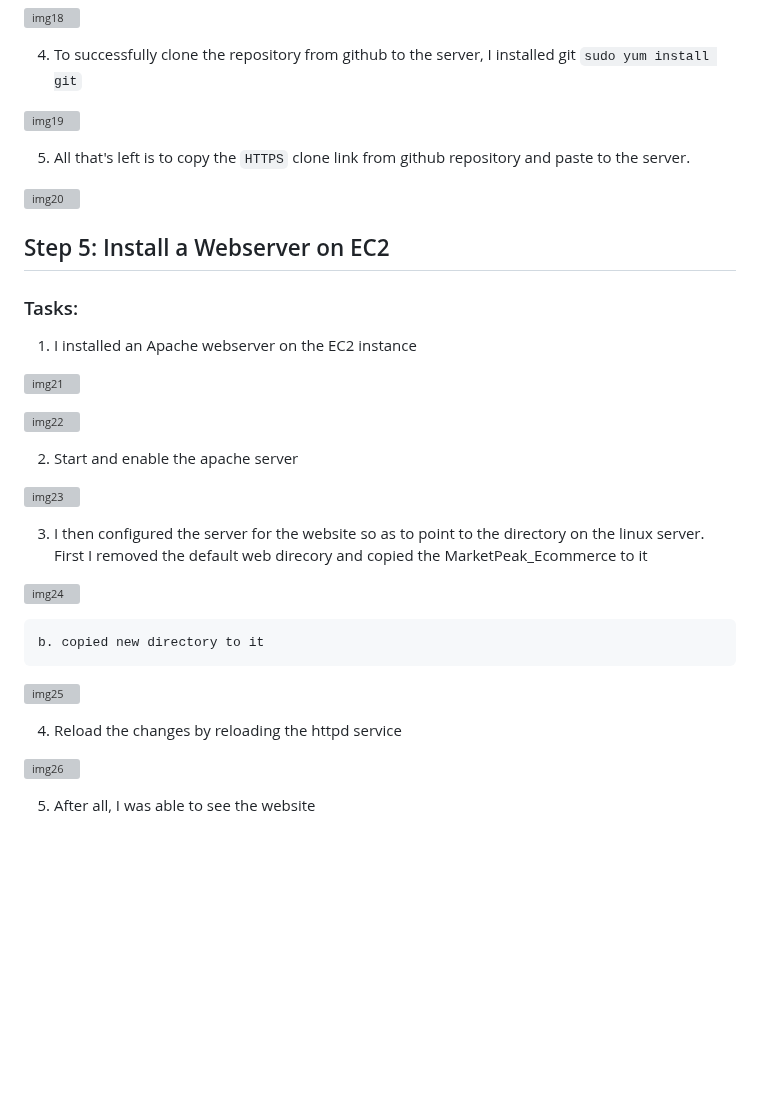
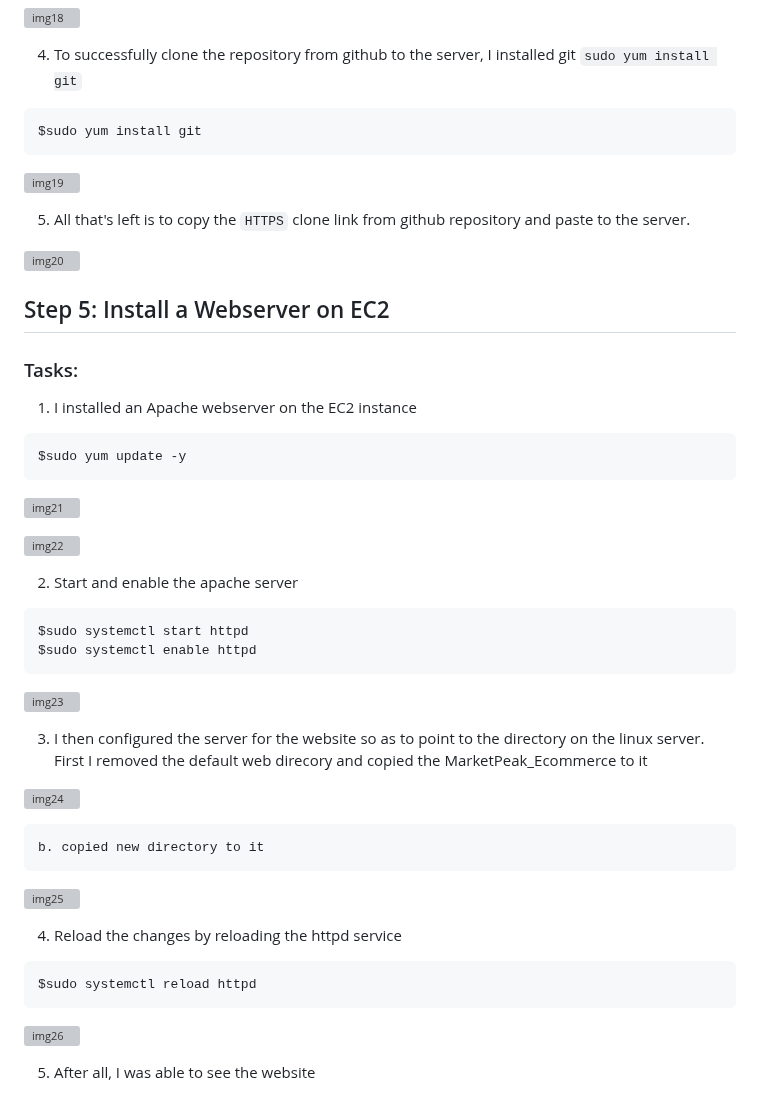
Before and after one commit to Micgreat/DevOps, a Markdown page: Capstone-Projects/02.MarketPeak_Ecommerce/README.md, the part around the change. GitHub-like rendering; blank space fills up the shorter version; grey boxes are pictures that could not be loaded.

````diff
--- a/Capstone-Projects/02.MarketPeak_Ecommerce/README.md
+++ b/Capstone-Projects/02.MarketPeak_Ecommerce/README.md
@@ -89,6 +89,10 @@ I was assigned to develop an e-commerce webstite for a new online marketplace na
 
 4. To successfully clone the repository from github to the server, I installed git `sudo yum install git`
 
+```markdown
+$sudo yum install git
+```
+
 ![img19](./img/23.installgitserver.png)
 
 5. All that's left is to copy the `HTTPS` clone link from github repository and paste to the server.
@@ -100,11 +104,20 @@ I was assigned to develop an e-commerce webstite for a new online marketplace na
 ### Tasks:
 1. I installed an Apache webserver on the EC2 instance
 
+```markdown
+$sudo yum update -y
+```
+
 ![img21](./img/25.installapacheserver.png)
 
 ![img22](./img/26.installapache2.png)
 
 2. Start and enable the apache server
+
+```markdown
+$sudo systemctl start httpd
+$sudo systemctl enable httpd
+```
 
 ![img23](./img/27.start&enableserver.png)
 
@@ -117,6 +130,10 @@ I was assigned to develop an e-commerce webstite for a new online marketplace na
 ![img25](./img/29.copiednewdirectory.png)
 
 4. Reload the changes by reloading the httpd service
+
+```markdown
+$sudo systemctl reload httpd
+```
 
 ![img26](./img/30.reloadhttpd.png)
 
````
